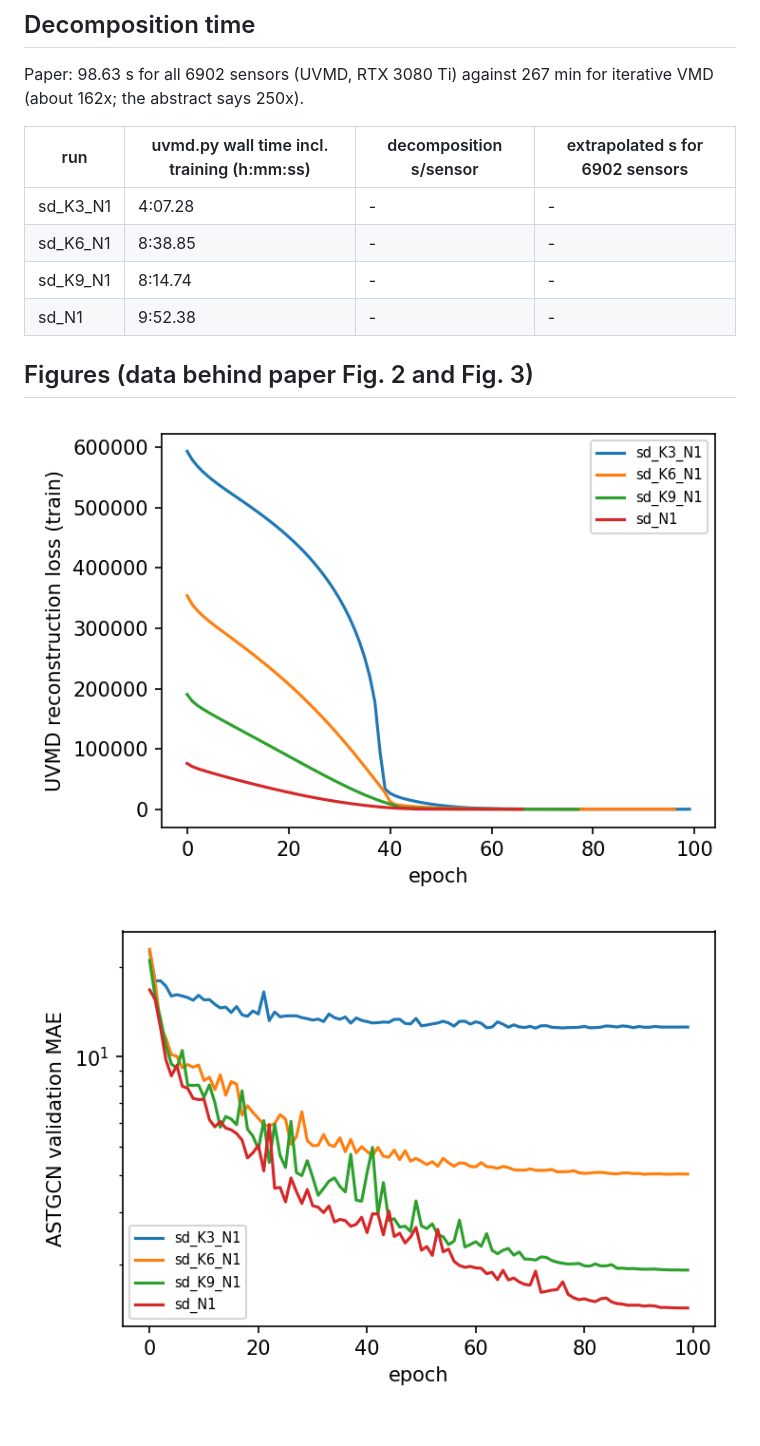
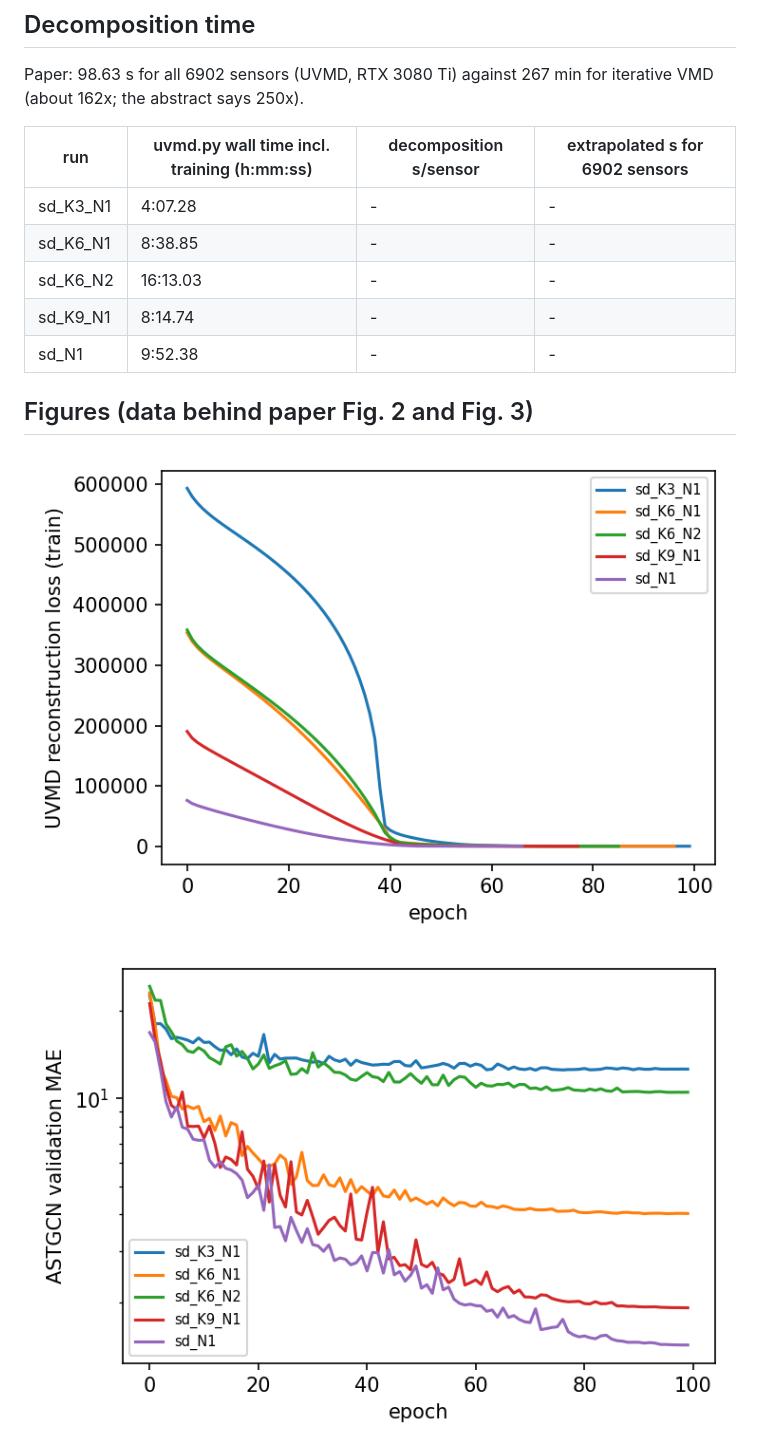
Before and after one commit to Aitzaz332/vmd-uvmd-comparison, a Markdown page: replication/results/PAPER_STYLE_REPORT.md, the part around one of its changes. Drawn GitHub-style; pictures changed too: replication/results/figures/astgcn_validation_mae.png, replication/results/figures/learned_bandwidth.png, replication/results/figures/uvmd_reconstruction_loss.png; blank space fills up the shorter version.

Commit message:
replication: sd_K6_N2 (SLURM job 6283, node5)
Co-Authored-By: Claude Sonnet 5.5 <noreply@anthropic.com>

```diff
--- a/replication/results/PAPER_STYLE_REPORT.md
+++ b/replication/results/PAPER_STYLE_REPORT.md
@@ -66,6 +66,7 @@ Paper: 98.63 s for all 6902 sensors (UVMD, RTX 3080 Ti) against 267 min for iter
 |---|---|---|---|
 | sd_K3_N1 | 4:07.28 | - | - |
 | sd_K6_N1 | 8:38.85 | - | - |
+| sd_K6_N2 | 16:13.03 | - | - |
 | sd_K9_N1 | 8:14.74 | - | - |
 | sd_N1 | 9:52.38 | - | - |
 
```
Also changed, not shown: other parts of replication/results/PAPER_STYLE_REPORT.md (+1 -1 lines), 5 other files.
